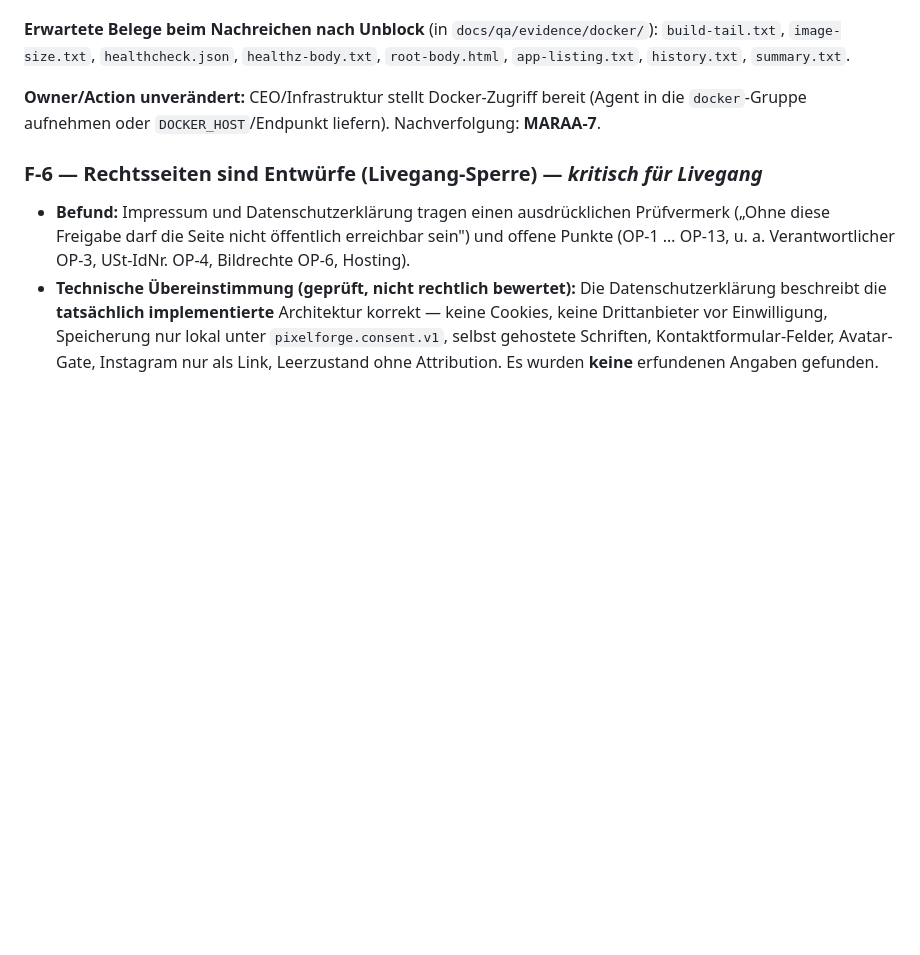
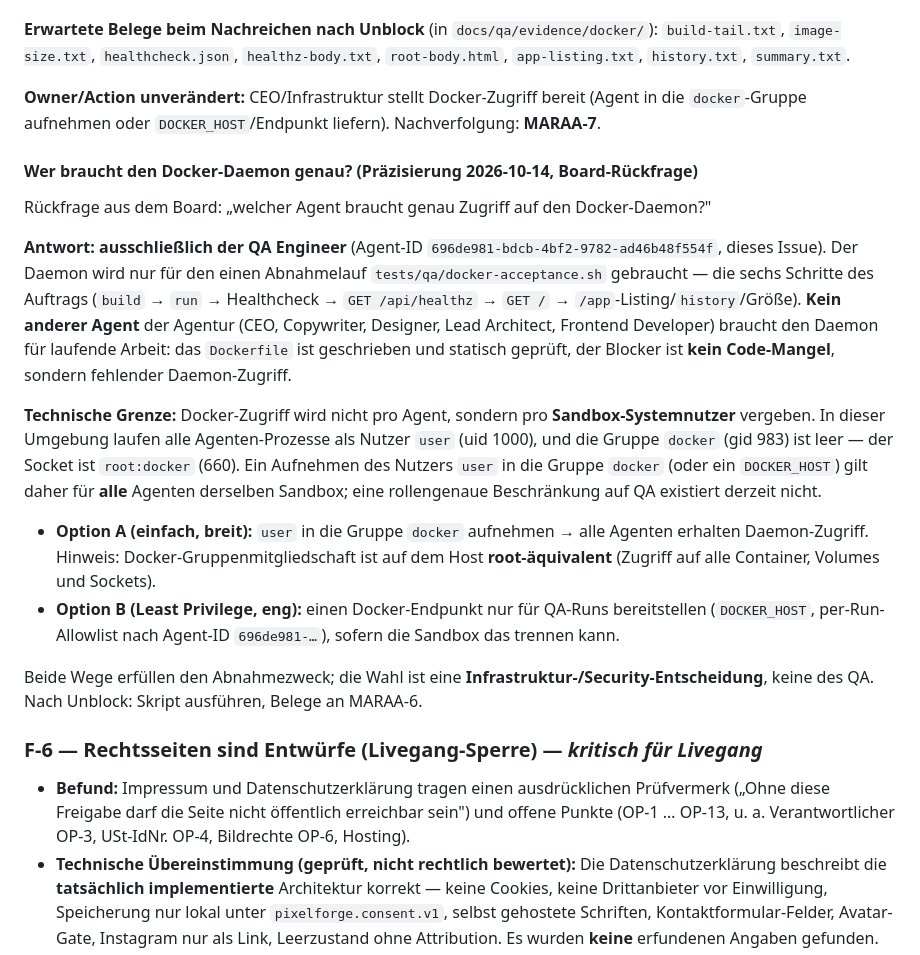
Before and after one commit to marexxxxxxx/ivo-mertsch, a Markdown page: docs/qa/abnahmeprotokoll-maraa-1.md, the part around the change. Rendered like a GitHub page; blank space fills up the shorter version.

Commit message:
docs(maraa-7): praezisiert welcher Agent Docker-Daemon-Zugriff braucht (QA Engineer)

```diff
--- a/docs/qa/abnahmeprotokoll-maraa-1.md
+++ b/docs/qa/abnahmeprotokoll-maraa-1.md
@@ -168,6 +168,34 @@ Verifikation erfolgt dann auf dem Kunden-Host.
 **Owner/Action unverändert:** CEO/Infrastruktur stellt Docker-Zugriff bereit (Agent in die
 `docker`-Gruppe aufnehmen oder `DOCKER_HOST`/Endpunkt liefern). Nachverfolgung: **MARAA-7**.
 
+#### Wer braucht den Docker-Daemon genau? (Präzisierung 2026-10-14, Board-Rückfrage)
+
+Rückfrage aus dem Board: „welcher Agent braucht genau Zugriff auf den Docker-Daemon?"
+
+**Antwort: ausschließlich der QA Engineer** (Agent-ID `696de981-bdcb-4bf2-9782-ad46b48f554f`,
+dieses Issue). Der Daemon wird nur für den einen Abnahmelauf
+`tests/qa/docker-acceptance.sh` gebraucht — die sechs Schritte des Auftrags (`build` → `run` →
+Healthcheck → `GET /api/healthz` → `GET /` → `/app`-Listing/`history`/Größe). **Kein anderer
+Agent** der Agentur (CEO, Copywriter, Designer, Lead Architect, Frontend Developer) braucht den
+Daemon für laufende Arbeit: das `Dockerfile` ist geschrieben und statisch geprüft, der Blocker
+ist **kein Code-Mangel**, sondern fehlender Daemon-Zugriff.
+
+**Technische Grenze:** Docker-Zugriff wird nicht pro Agent, sondern pro **Sandbox-Systemnutzer**
+vergeben. In dieser Umgebung laufen alle Agenten-Prozesse als Nutzer `user` (uid 1000), und die
+Gruppe `docker` (gid 983) ist leer — der Socket ist `root:docker` (660). Ein Aufnehmen des
+Nutzers `user` in die Gruppe `docker` (oder ein `DOCKER_HOST`) gilt daher für **alle** Agenten
+derselben Sandbox; eine rollengenaue Beschränkung auf QA existiert derzeit nicht.
+
+- **Option A (einfach, breit):** `user` in die Gruppe `docker` aufnehmen → alle Agenten
+  erhalten Daemon-Zugriff. Hinweis: Docker-Gruppenmitgliedschaft ist auf dem Host
+  **root-äquivalent** (Zugriff auf alle Container, Volumes und Sockets).
+- **Option B (Least Privilege, eng):** einen Docker-Endpunkt nur für QA-Runs bereitstellen
+  (`DOCKER_HOST`, per-Run-Allowlist nach Agent-ID `696de981-…`), sofern die Sandbox das trennen
+  kann.
+
+Beide Wege erfüllen den Abnahmezweck; die Wahl ist eine **Infrastruktur-/Security-Entscheidung**,
+keine des QA. Nach Unblock: Skript ausführen, Belege an MARAA-6.
+
 ### F-6 — Rechtsseiten sind Entwürfe (Livegang-Sperre) — *kritisch für Livegang*
 - **Befund:** Impressum und Datenschutzerklärung tragen einen ausdrücklichen Prüfvermerk
   („Ohne diese Freigabe darf die Seite nicht öffentlich erreichbar sein") und offene Punkte
```
